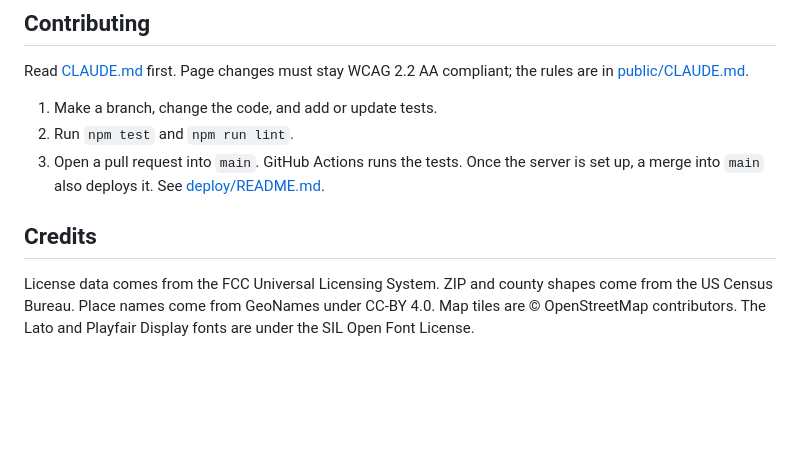
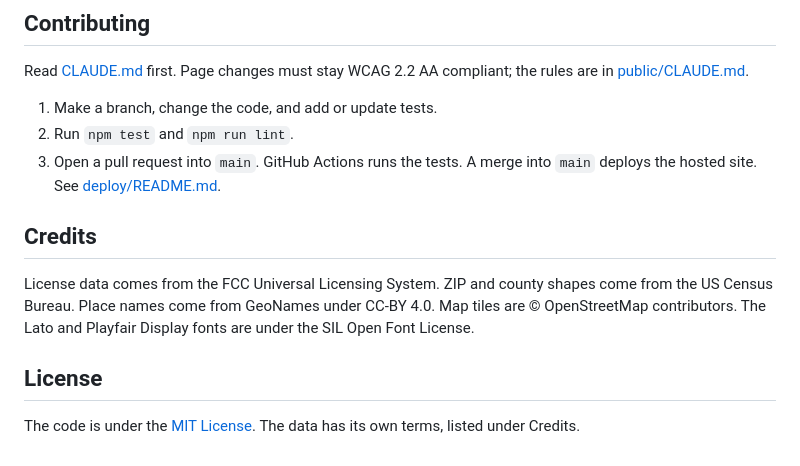
Before and after one commit to freethewhat/hamlicenselookup, a Markdown page: README.md, the part around one of its changes. Rendered like a GitHub page; blank space fills up the shorter version.

```diff
--- a/README.md
+++ b/README.md
@@ -137,8 +155,12 @@ Read [CLAUDE.md](CLAUDE.md) first. Page changes must stay WCAG 2.2 AA compliant;
 
 1. Make a branch, change the code, and add or update tests.
 2. Run `npm test` and `npm run lint`.
-3. Open a pull request into `main`. GitHub Actions runs the tests. Once the server is set up, a merge into `main` also deploys it. See [deploy/README.md](deploy/README.md).
+3. Open a pull request into `main`. GitHub Actions runs the tests. A merge into `main` deploys the hosted site. See [deploy/README.md](deploy/README.md).
 
 ## Credits
 
 License data comes from the FCC Universal Licensing System. ZIP and county shapes come from the US Census Bureau. Place names come from GeoNames under CC-BY 4.0. Map tiles are © OpenStreetMap contributors. The Lato and Playfair Display fonts are under the SIL Open Font License.
+
+## License
+
+The code is under the [MIT License](LICENSE). The data has its own terms, listed under Credits.
```
Also changed, not shown: other parts of README.md (+19 -1 lines), docs/images/pick-areas.png (added), 2 other files.
